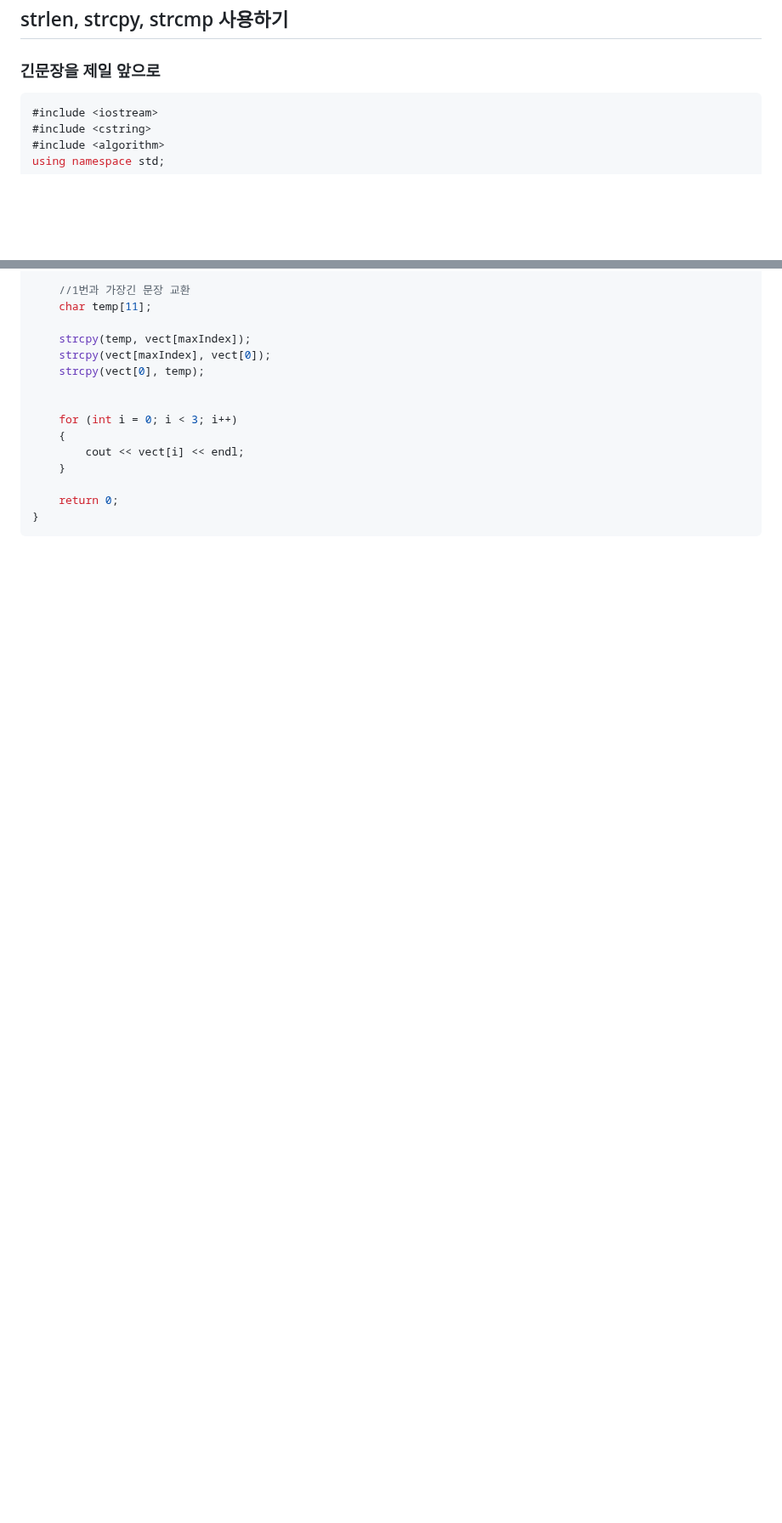
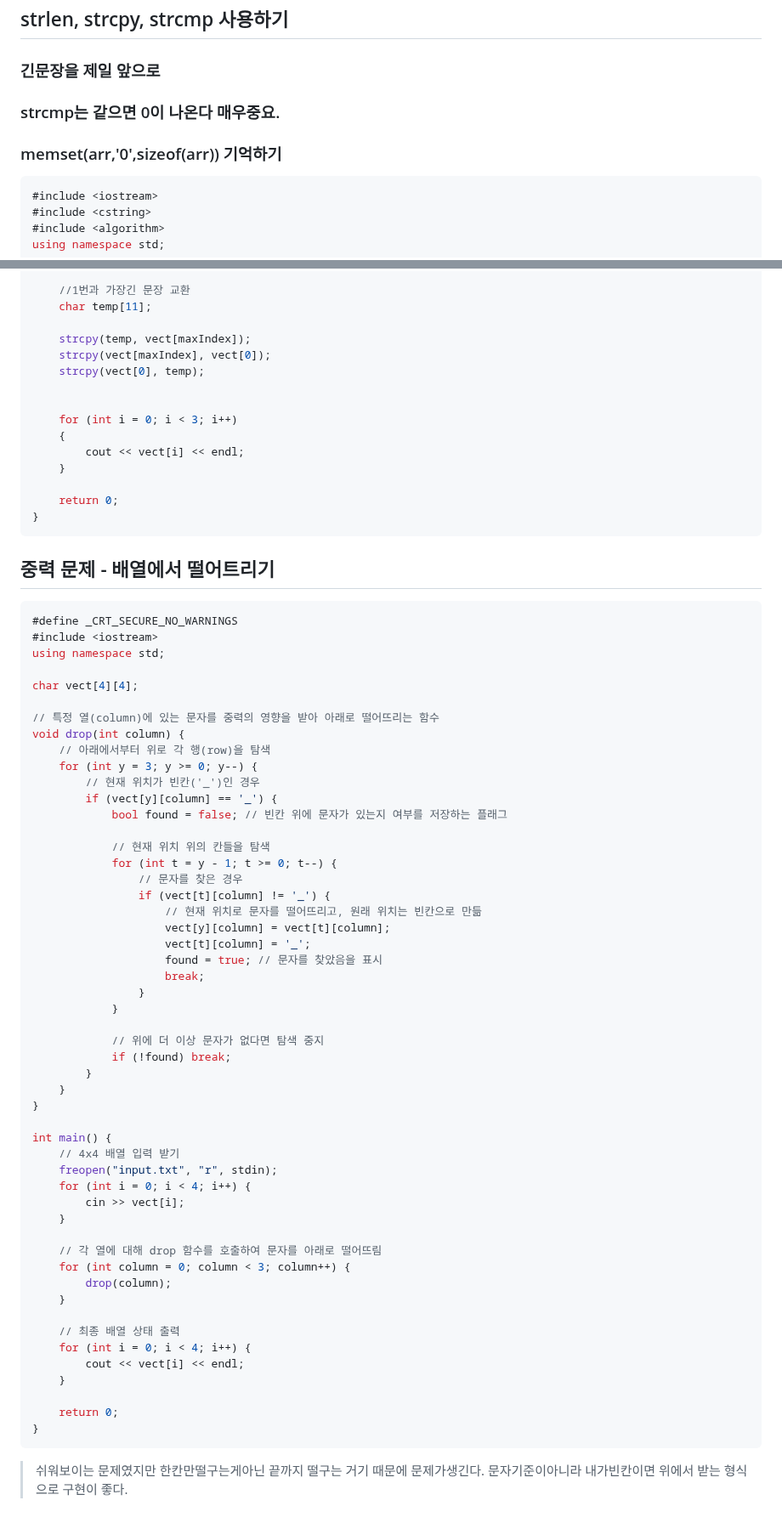
Before and after one commit to Carpediem324/Algorithm, a Markdown page: README.md, 2 parts joined by grey strips. Shown at 85% size. Drawn GitHub-style; blank space fills up the shorter version.

Commit message:
중력문제 추가

````diff
--- a/README.md
+++ b/README.md
@@ -170,6 +170,8 @@ int main()
 ## strlen, strcpy, strcmp 사용하기
 
 ### 긴문장을 제일 앞으로
+### strcmp는 같으면 0이 나온다 매우중요.
+### memset(arr,'0',sizeof(arr)) 기억하기
 ```c++
 #include <iostream>
 #include <cstring>
@@ -217,3 +219,60 @@ int main()
 	return 0;
 }
 ```
+
+## 중력 문제 - 배열에서 떨어트리기
+
+```c++
+#define _CRT_SECURE_NO_WARNINGS
+#include <iostream>
+using namespace std;
+
+char vect[4][4];
+
+// 특정 열(column)에 있는 문자를 중력의 영향을 받아 아래로 떨어뜨리는 함수
+void drop(int column) {
+    // 아래에서부터 위로 각 행(row)을 탐색
+    for (int y = 3; y >= 0; y--) {
+        // 현재 위치가 빈칸('_')인 경우
+        if (vect[y][column] == '_') {
+            bool found = false; // 빈칸 위에 문자가 있는지 여부를 저장하는 플래그
+
+            // 현재 위치 위의 칸들을 탐색
+            for (int t = y - 1; t >= 0; t--) {
+                // 문자를 찾은 경우
+                if (vect[t][column] != '_') {
+                    // 현재 위치로 문자를 떨어뜨리고, 원래 위치는 빈칸으로 만듦
+                    vect[y][column] = vect[t][column];
+                    vect[t][column] = '_';
+                    found = true; // 문자를 찾았음을 표시
+                    break;
+                }
+            }
+
+            // 위에 더 이상 문자가 없다면 탐색 중지
+            if (!found) break;
+        }
+    }
+}
+
+int main() {
+    // 4x4 배열 입력 받기
+    freopen("input.txt", "r", stdin);
+    for (int i = 0; i < 4; i++) {
+        cin >> vect[i];
+    }
+
+    // 각 열에 대해 drop 함수를 호출하여 문자를 아래로 떨어뜨림
+    for (int column = 0; column < 3; column++) {
+        drop(column);
+    }
+
+    // 최종 배열 상태 출력
+    for (int i = 0; i < 4; i++) {
+        cout << vect[i] << endl;
+    }
+
+    return 0;
+}
+```
+> 쉬워보이는 문제였지만 한칸만떨구는게아닌 끝까지 떨구는 거기 때문에 문제가생긴다. 문자기준이아니라 내가빈칸이면 위에서 받는 형식으로 구현이 좋다.
````
